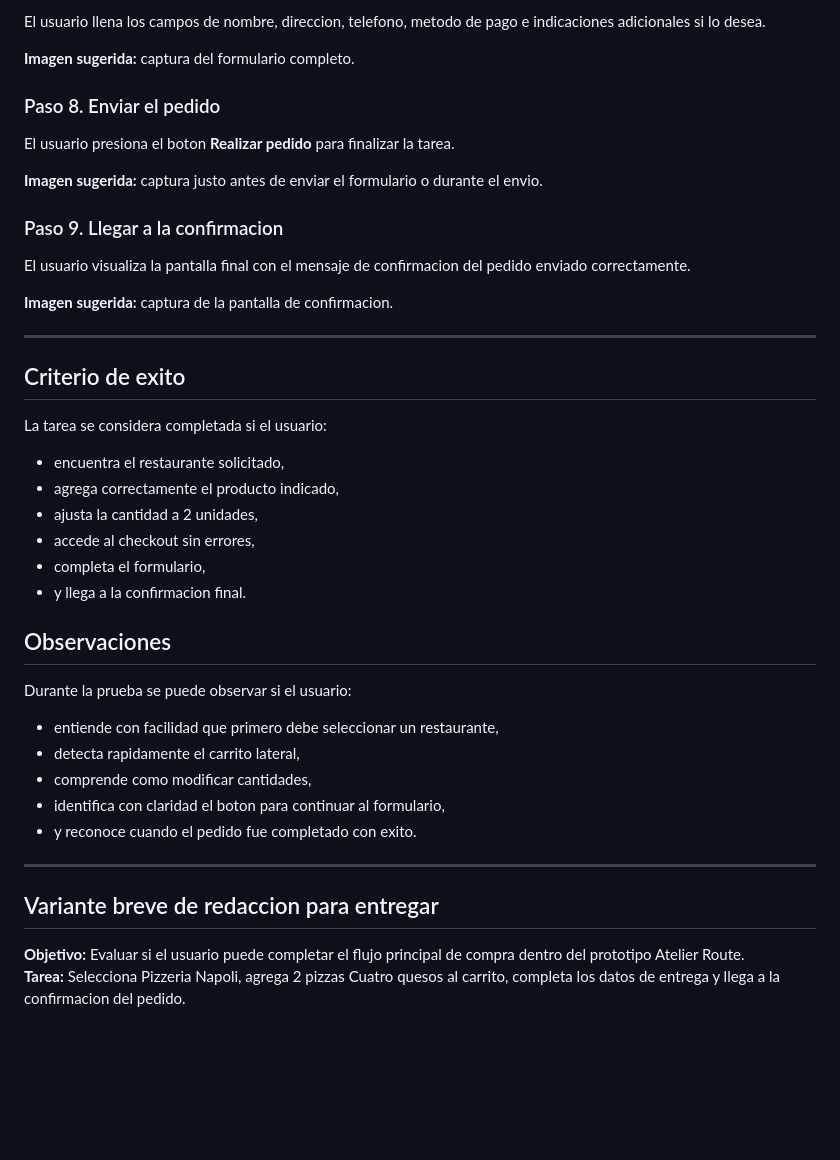
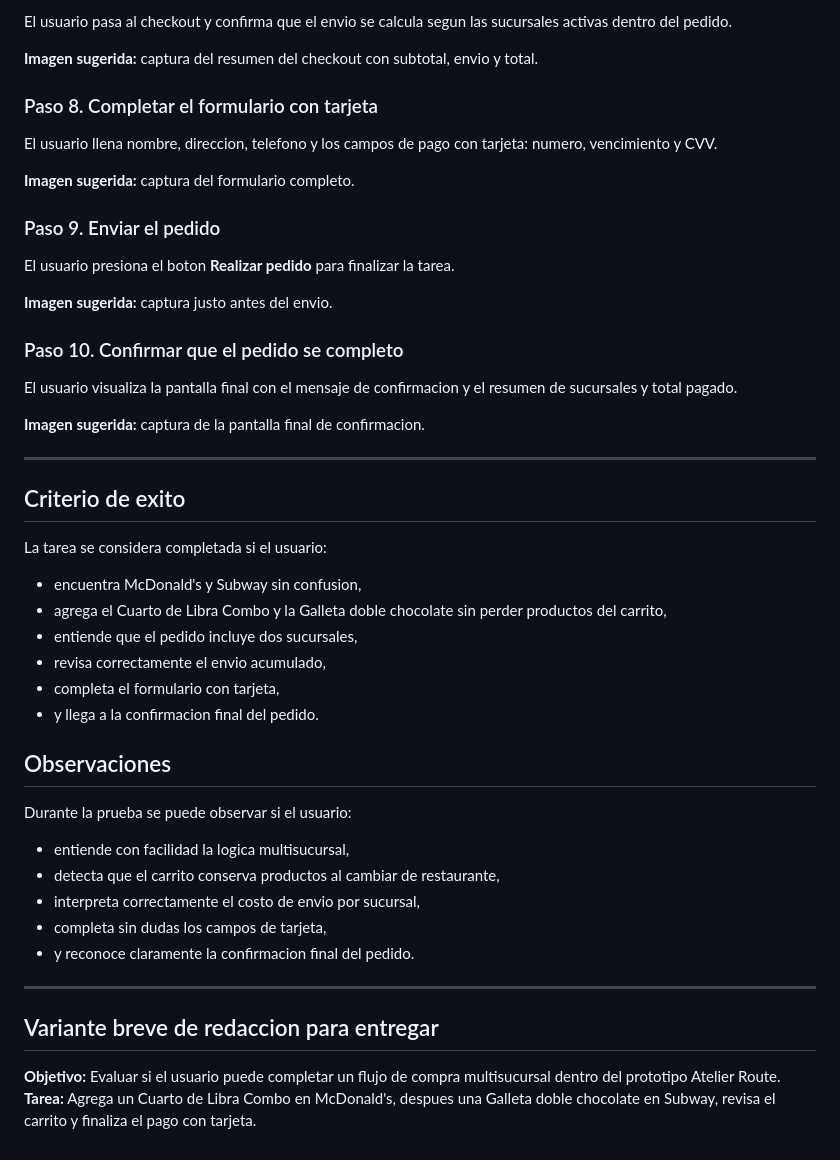
Before and after one commit to Urielnho/Activiad2entregas, a Markdown page: actividad-2-entregable.md, the part around one of its changes. Drawn GitHub-style; blank space fills up the shorter version.

```diff
--- a/actividad-2-entregable.md
+++ b/actividad-2-entregable.md
@@ -70,19 +76,25 @@ El usuario hace clic en **Continuar con el pedido** para pasar a la pantalla de
 
-El usuario llena los campos de nombre, direccion, telefono, metodo de pago e indicaciones adicionales si lo desea.
+El usuario pasa al checkout y confirma que el envio se calcula segun las sucursales activas dentro del pedido.
+
+**Imagen sugerida:** captura del resumen del checkout con subtotal, envio y total.
+
+### Paso 8. Completar el formulario con tarjeta
+
+El usuario llena nombre, direccion, telefono y los campos de pago con tarjeta: numero, vencimiento y CVV.
 
 **Imagen sugerida:** captura del formulario completo.
 
-### Paso 8. Enviar el pedido
+### Paso 9. Enviar el pedido
 
 El usuario presiona el boton **Realizar pedido** para finalizar la tarea.
 
-**Imagen sugerida:** captura justo antes de enviar el formulario o durante el envio.
+**Imagen sugerida:** captura justo antes del envio.
 
-### Paso 9. Llegar a la confirmacion
+### Paso 10. Confirmar que el pedido se completo
 
-El usuario visualiza la pantalla final con el mensaje de confirmacion del pedido enviado correctamente.
+El usuario visualiza la pantalla final con el mensaje de confirmacion y el resumen de sucursales y total pagado.
 
-**Imagen sugerida:** captura de la pantalla de confirmacion.
+**Imagen sugerida:** captura de la pantalla final de confirmacion.
 
 ---
 
@@ -90,26 +102,26 @@ El usuario visualiza la pantalla final con el mensaje de confirmacion del pedido
 
 La tarea se considera completada si el usuario:
 
-- encuentra el restaurante solicitado,
-- agrega correctamente el producto indicado,
-- ajusta la cantidad a 2 unidades,
-- accede al checkout sin errores,
-- completa el formulario,
-- y llega a la confirmacion final.
+- encuentra McDonald's y Subway sin confusion,
+- agrega el Cuarto de Libra Combo y la Galleta doble chocolate sin perder productos del carrito,
+- entiende que el pedido incluye dos sucursales,
+- revisa correctamente el envio acumulado,
+- completa el formulario con tarjeta,
+- y llega a la confirmacion final del pedido.
 
 ## Observaciones
 
 Durante la prueba se puede observar si el usuario:
 
-- entiende con facilidad que primero debe seleccionar un restaurante,
-- detecta rapidamente el carrito lateral,
-- comprende como modificar cantidades,
-- identifica con claridad el boton para continuar al formulario,
-- y reconoce cuando el pedido fue completado con exito.
+- entiende con facilidad la logica multisucursal,
+- detecta que el carrito conserva productos al cambiar de restaurante,
+- interpreta correctamente el costo de envio por sucursal,
+- completa sin dudas los campos de tarjeta,
+- y reconoce claramente la confirmacion final del pedido.
 
 ---
 
 ## Variante breve de redaccion para entregar
 
-**Objetivo:** Evaluar si el usuario puede completar el flujo principal de compra dentro del prototipo Atelier Route.
-**Tarea:** Selecciona Pizzeria Napoli, agrega 2 pizzas Cuatro quesos al carrito, completa los datos de entrega y llega a la confirmacion del pedido.
+**Objetivo:** Evaluar si el usuario puede completar un flujo de compra multisucursal dentro del prototipo Atelier Route.
+**Tarea:** Agrega un Cuarto de Libra Combo en McDonald's, despues una Galleta doble chocolate en Subway, revisa el carrito y finaliza el pago con tarjeta.
```
Also changed, not shown: other parts of actividad-2-entregable.md (+29 -23 lines).
